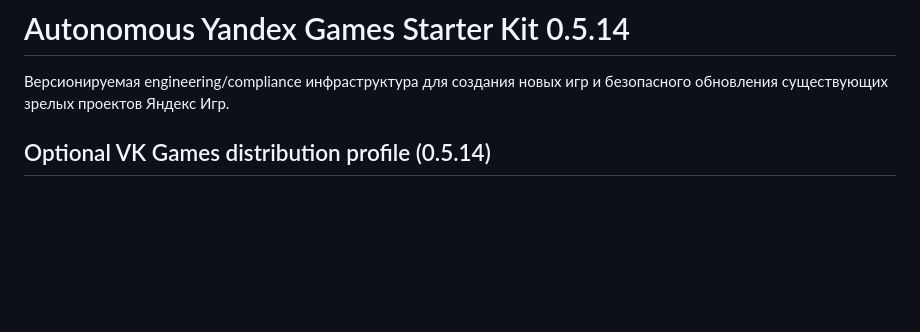
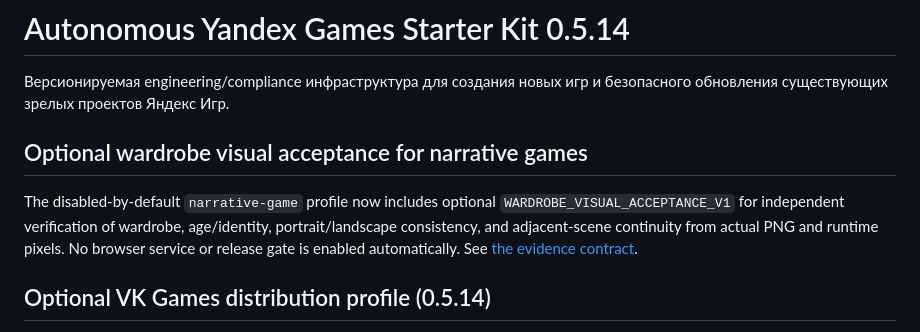
Before and after one commit to m-amirov/starter-kit-yandex-games, a Markdown page: README.md, the part around the change. GitHub-like rendering; blank space fills up the shorter version.

Commit message:
feat(narrative-game): ship opt-in wardrobe independent pixel contract

```diff
--- a/README.md
+++ b/README.md
@@ -2,6 +2,14 @@
 
 Версионируемая engineering/compliance инфраструктура для создания новых игр и
 безопасного обновления существующих зрелых проектов Яндекс Игр.
+
+## Optional wardrobe visual acceptance for narrative games
+
+The disabled-by-default `narrative-game` profile now includes optional
+`WARDROBE_VISUAL_ACCEPTANCE_V1` for independent verification of wardrobe,
+age/identity, portrait/landscape consistency, and adjacent-scene continuity
+from actual PNG and runtime pixels. No browser service or release gate is
+enabled automatically. See [the evidence contract](docs/WARDROBE_VISUAL_ACCEPTANCE.md).
 
 ## Optional VK Games distribution profile (0.5.14)
 
```
